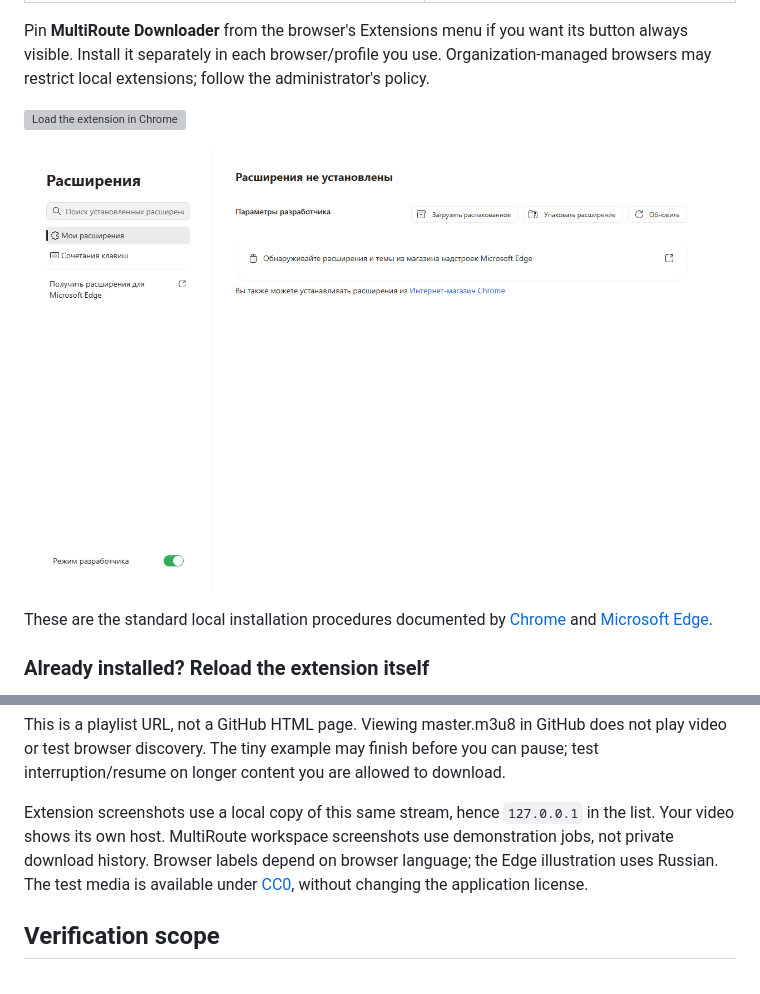
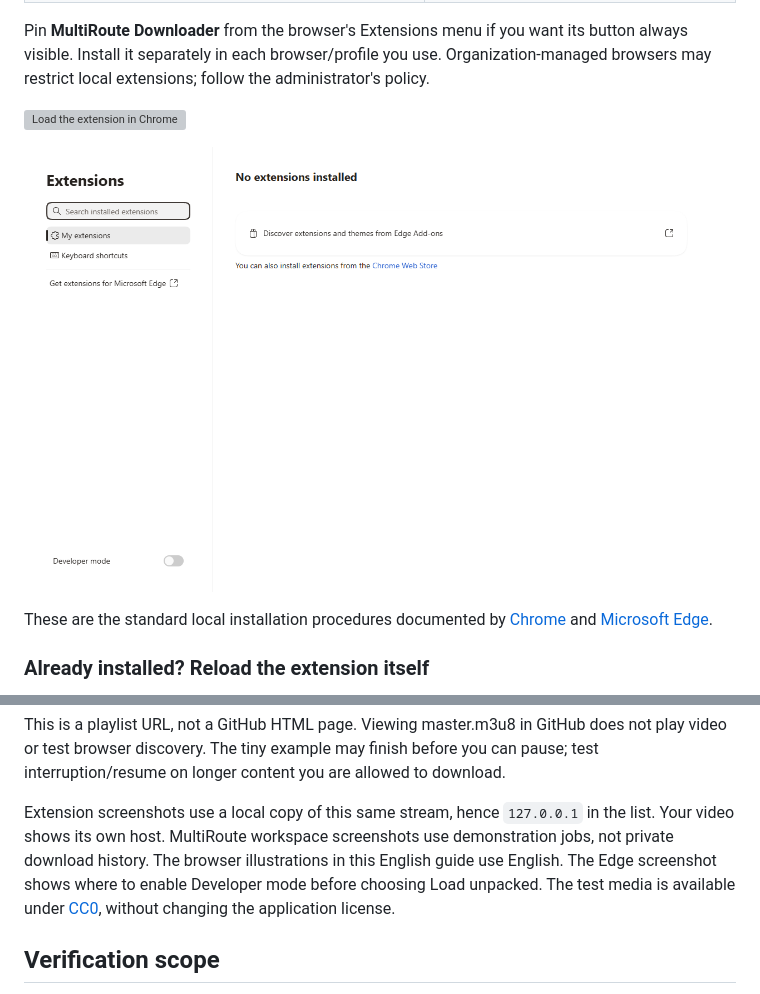
Before and after one commit to 2018-spec-fdsds/multiroute-downloader, a Markdown page: docs/hls/HLS-CHROME-EDGE.en.md, 2 parts joined by grey strips. Rendered like a GitHub page; pictures changed too: docs/images/hls/03-edge-extension-en.png (deleted), docs/images/hls/03-edge-extensions-en.png (added); grey boxes are pictures that could not be loaded.

Commit message:
Replace Russian Edge screenshot in English HLS guide

```diff
--- a/docs/hls/HLS-CHROME-EDGE.en.md
+++ b/docs/hls/HLS-CHROME-EDGE.en.md
@@ -47,7 +47,7 @@ Pin **MultiRoute Downloader** from the browser's Extensions menu if you want its
 
 ![Load the extension in Chrome](../images/hls/02-chrome-extension-en.png)
 
-![Load the extension in Edge](../images/hls/03-edge-extension-en.png)
+![Open Edge extensions and find Developer mode](../images/hls/03-edge-extensions-en.png)
 
 These are the standard local installation procedures documented by [Chrome](https://developer.chrome.com/docs/extensions/get-started/tutorial/hello-world#load-unpacked) and [Microsoft Edge](https://learn.microsoft.com/en-us/microsoft-edge/extensions/getting-started/extension-sideloading).
 
@@ -135,7 +135,7 @@ https://raw.githubusercontent.com/2018-spec-fdsds/multiroute-downloader/main/doc
 
 This is a playlist URL, not a GitHub HTML page. Viewing master.m3u8 in GitHub does not play video or test browser discovery. The tiny example may finish before you can pause; test interruption/resume on longer content you are allowed to download.
 
-Extension screenshots use a local copy of this same stream, hence `127.0.0.1` in the list. Your video shows its own host. MultiRoute workspace screenshots use demonstration jobs, not private download history. Browser labels depend on browser language; the Edge illustration uses Russian. The test media is available under [CC0](../examples/hls/README.md#license--лицензия), without changing the application license.
+Extension screenshots use a local copy of this same stream, hence `127.0.0.1` in the list. Your video shows its own host. MultiRoute workspace screenshots use demonstration jobs, not private download history. The browser illustrations in this English guide use English. The Edge screenshot shows where to enable Developer mode before choosing Load unpacked. The test media is available under [CC0](../examples/hls/README.md#license--лицензия), without changing the application license.
 
 ## Verification scope
 
```
